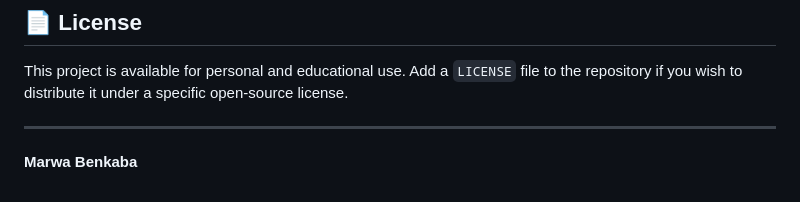
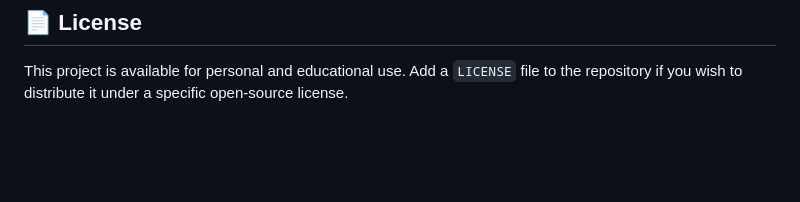
Before and after one commit to BenkabaMarwa/text-studio, a Markdown page: README.md, the part around the change. GitHub-like rendering; blank space fills up the shorter version.

```diff
--- a/README.md
+++ b/README.md
@@ -131,7 +131,3 @@ Potential enhancements include:
 ## 📄 License
 
 This project is available for personal and educational use. Add a `LICENSE` file to the repository if you wish to distribute it under a specific open-source license.
-
----
-
-**Marwa Benkaba**
```
